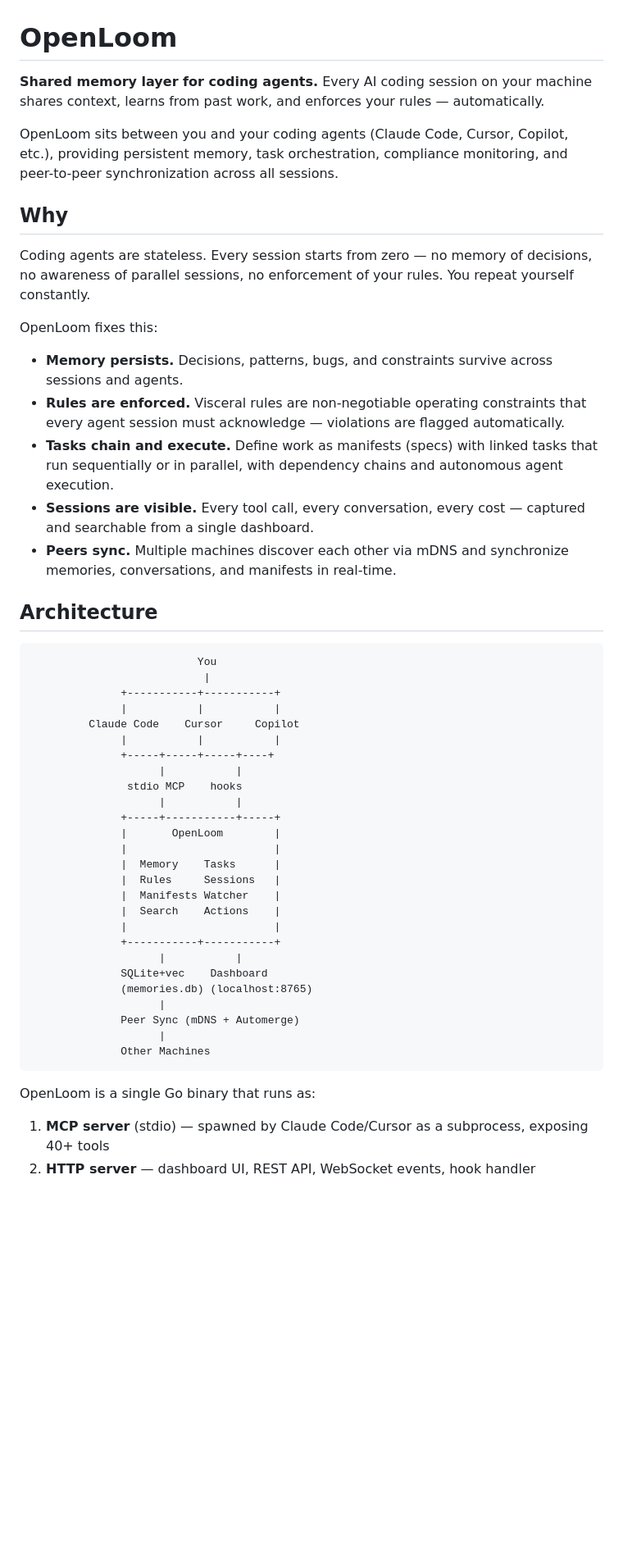
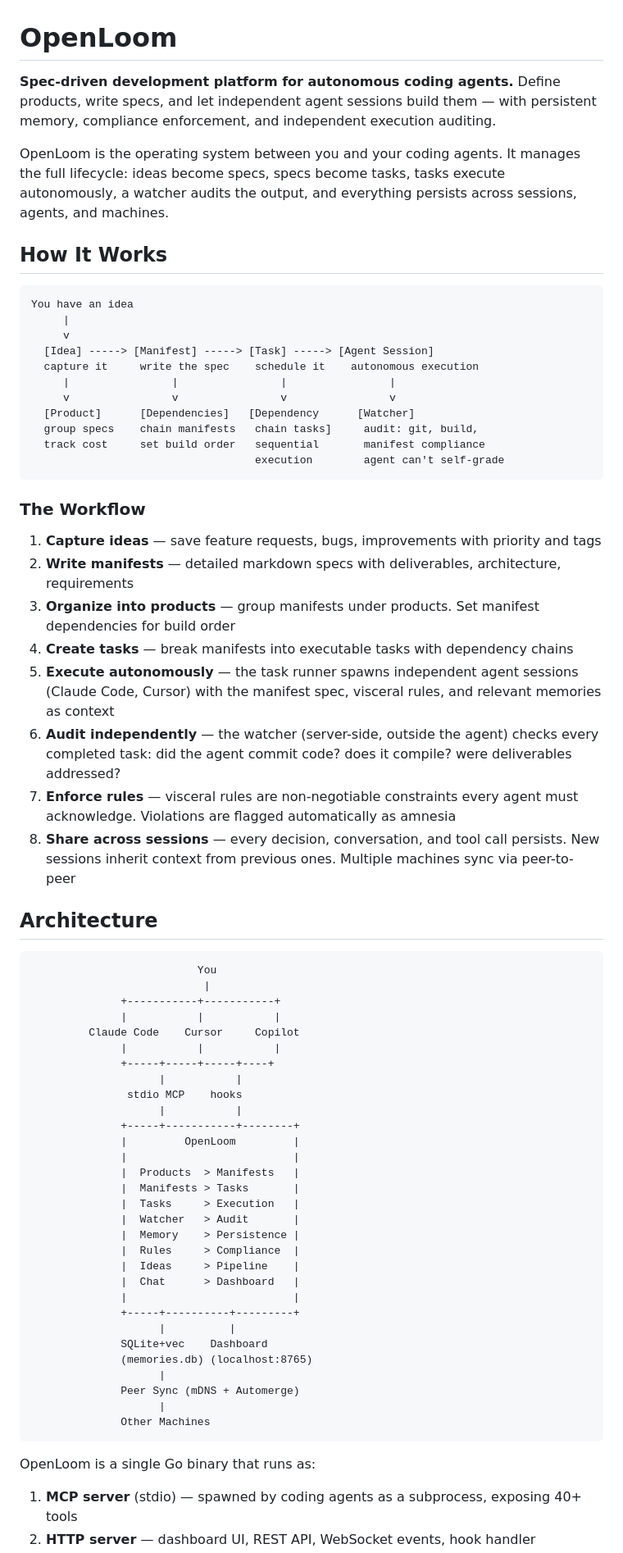
Before and after one commit to k8nstantin/OpenPraxis, a Markdown page: README.md, the part around one of its changes. Shown at 82% size. Drawn GitHub-style; blank space fills up the shorter version.

````diff
--- a/README.md
+++ b/README.md
@@ -1,19 +1,35 @@
 # OpenLoom
 
-**Shared memory layer for coding agents.** Every AI coding session on your machine shares context, learns from past work, and enforces your rules — automatically.
+**Spec-driven development platform for autonomous coding agents.** Define products, write specs, and let independent agent sessions build them — with persistent memory, compliance enforcement, and independent execution auditing.
 
-OpenLoom sits between you and your coding agents (Claude Code, Cursor, Copilot, etc.), providing persistent memory, task orchestration, compliance monitoring, and peer-to-peer synchronization across all sessions.
+OpenLoom is the operating system between you and your coding agents. It manages the full lifecycle: ideas become specs, specs become tasks, tasks execute autonomously, a watcher audits the output, and everything persists across sessions, agents, and machines.
 
-## Why
+## How It Works
 
-Coding agents are stateless. Every session starts from zero — no memory of decisions, no awareness of parallel sessions, no enforcement of your rules. You repeat yourself constantly.
+```
+You have an idea
+     |
+     v
+  [Idea] -----> [Manifest] -----> [Task] -----> [Agent Session]
+  capture it     write the spec    schedule it    autonomous execution
+     |                |                |                |
+     v                v                v                v
+  [Product]      [Dependencies]   [Dependency      [Watcher]
+  group specs    chain manifests   chain tasks]     audit: git, build,
+  track cost     set build order   sequential       manifest compliance
+                                   execution        agent can't self-grade
+```
 
-OpenLoom fixes this:
-- **Memory persists.** Decisions, patterns, bugs, and constraints survive across sessions and agents.
-- **Rules are enforced.** Visceral rules are non-negotiable operating constraints that every agent session must acknowledge — violations are flagged automatically.
-- **Tasks chain and execute.** Define work as manifests (specs) with linked tasks that run sequentially or in parallel, with dependency chains and autonomous agent execution.
-- **Sessions are visible.** Every tool call, every conversation, every cost — captured and searchable from a single dashboard.
-- **Peers sync.** Multiple machines discover each other via mDNS and synchronize memories, conversations, and manifests in real-time.
+### The Workflow
+
+1. **Capture ideas** — save feature requests, bugs, improvements with priority and tags
+2. **Write manifests** — detailed markdown specs with deliverables, architecture, requirements
+3. **Organize into products** — group manifests under products. Set manifest dependencies for build order
+4. **Create tasks** — break manifests into executable tasks with dependency chains
+5. **Execute autonomously** — the task runner spawns independent agent sessions (Claude Code, Cursor) with the manifest spec, visceral rules, and relevant memories as context
+6. **Audit independently** — the watcher (server-side, outside the agent) checks every completed task: did the agent commit code? does it compile? were deliverables addressed?
+7. **Enforce rules** — visceral rules are non-negotiable constraints every agent must acknowledge. Violations are flagged automatically as amnesia
+8. **Share across sessions** — every decision, conversation, and tool call persists. New sessions inherit context from previous ones. Multiple machines sync via peer-to-peer
 
 ## Architecture
 
@@ -28,16 +44,20 @@ OpenLoom fixes this:
                     |           |
                stdio MCP    hooks
                     |           |
-              +-----+-----------+-----+
-              |       OpenLoom        |
-              |                       |
-              |  Memory    Tasks      |
-              |  Rules     Sessions   |
-              |  Manifests Watcher    |
-              |  Search    Actions    |
-              |                       |
-              +-----------+-----------+
-                    |           |
+              +-----+-----------+--------+
+              |         OpenLoom         |
+              |                          |
+              |  Products  > Manifests   |
+              |  Manifests > Tasks       |
+              |  Tasks     > Execution   |
+              |  Watcher   > Audit       |
+              |  Memory    > Persistence |
+              |  Rules     > Compliance  |
+              |  Ideas     > Pipeline    |
+              |  Chat      > Dashboard   |
+              |                          |
+              +-----+----------+---------+
+                    |          |
               SQLite+vec    Dashboard
               (memories.db) (localhost:8765)
                     |
@@ -47,5 +67,5 @@ OpenLoom fixes this:
 ```
 
 OpenLoom is a single Go binary that runs as:
-1. **MCP server** (stdio) — spawned by Claude Code/Cursor as a subprocess, exposing 40+ tools
+1. **MCP server** (stdio) — spawned by coding agents as a subprocess, exposing 40+ tools
 2. **HTTP server** — dashboard UI, REST API, WebSocket events, hook handler
````
Also changed, not shown: other parts of README.md (+116 -79 lines).
